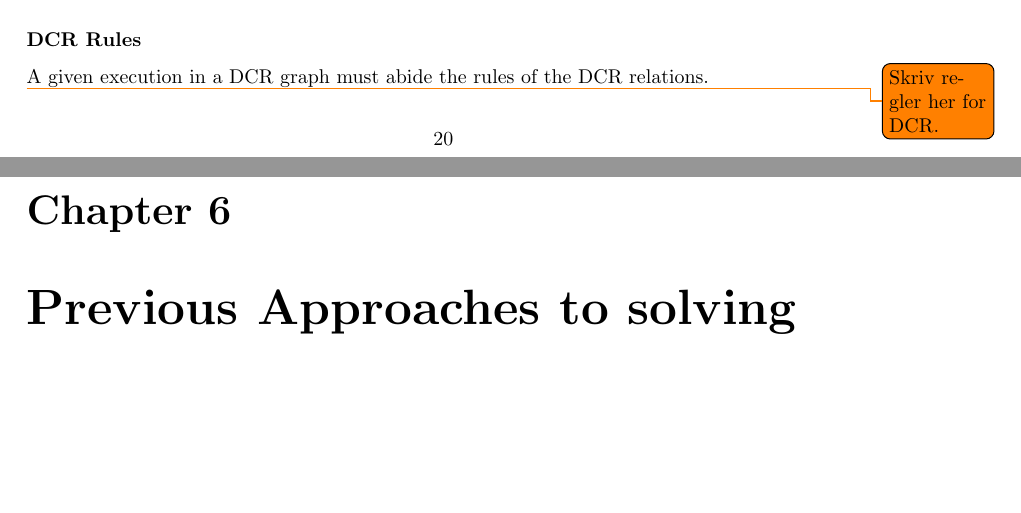
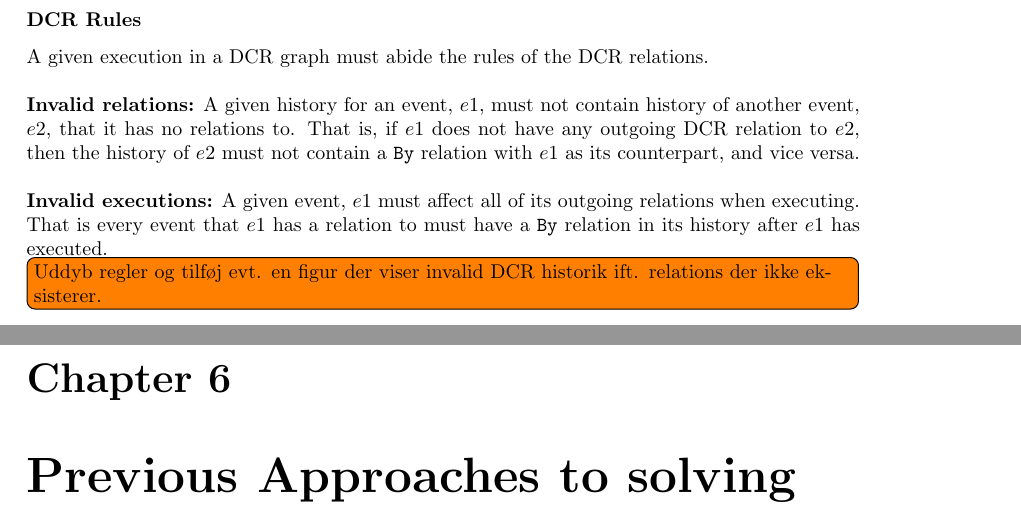
Before and after one commit to mikaellindemann/Distributed-Consensus, a LaTeX document (doc/texv2/DistributedConsensus.tex, which reads doc/texv2/6consensus/historyindcr.tex): two parts of pages 21 and 22 of 25 before the commit and two parts of pages 22 and 23 of 26 after it, joined at a grey line, cut so that both start at the same text, the shorter picture padded with empty space. Compiled offline with pdfLaTeX.

Commit message:
Expanded DCR subsection of consensus section.

```diff
--- a/doc/texv2/6consensus/historyindcr.tex
+++ b/doc/texv2/6consensus/historyindcr.tex
@@ -23,4 +23,8 @@
 	\subsubsection{DCR Rules}
 	A given execution in a DCR graph must abide the rules of the DCR relations.
 
-	\todo{Skriv regler her for DCR. }
+	\newpar \textbf{Invalid relations:} A given history for an event, $e1$, must not contain history of another event, $e2$, that it has no relations to. That is, if $e1$ does not have any outgoing DCR relation to $e2$, then the history of $e2$ must not contain a \texttt{By} relation with $e1$ as its counterpart, and vice versa.
+
+	\newpar \textbf{Invalid executions:} A given event, $e1$ must affect all of its outgoing relations when executing. That is every event that $e1$ has a relation to must have a \texttt{By} relation in its history after $e1$ has executed.
+
+	\todo[inline]{Uddyb regler og tilføj evt. en figur der viser invalid DCR historik ift. relations der ikke eksisterer. }
```
